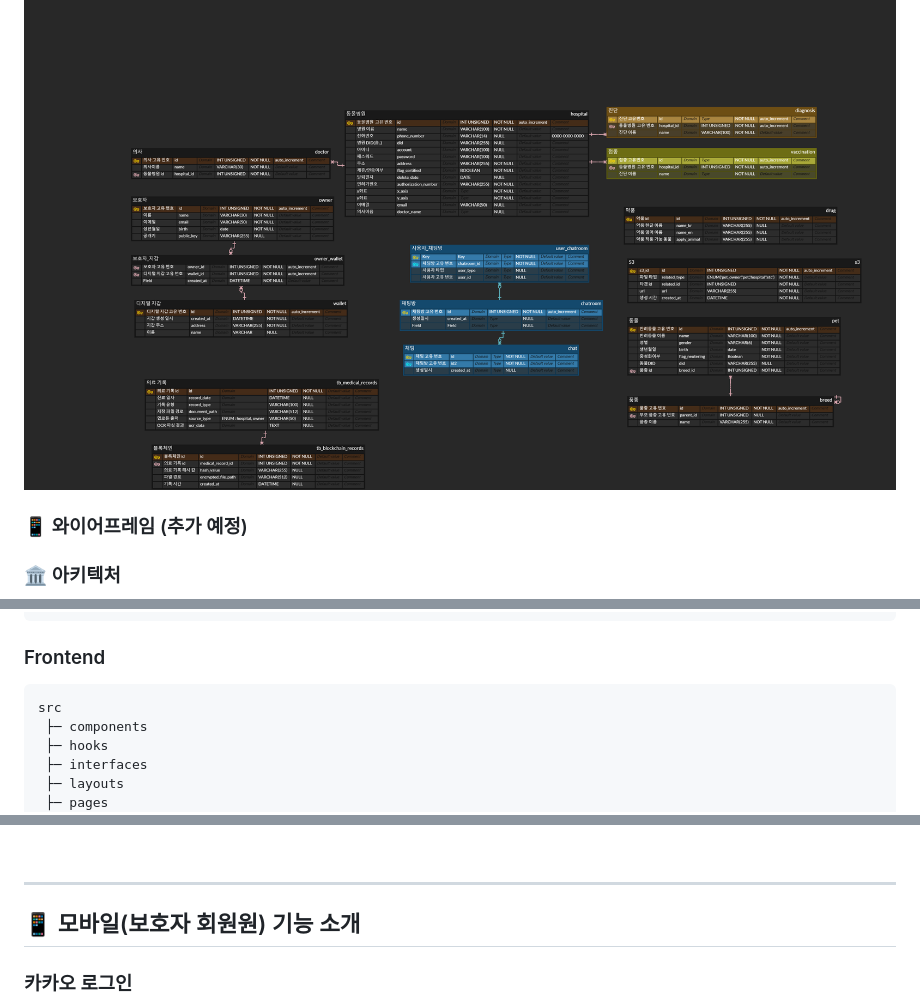
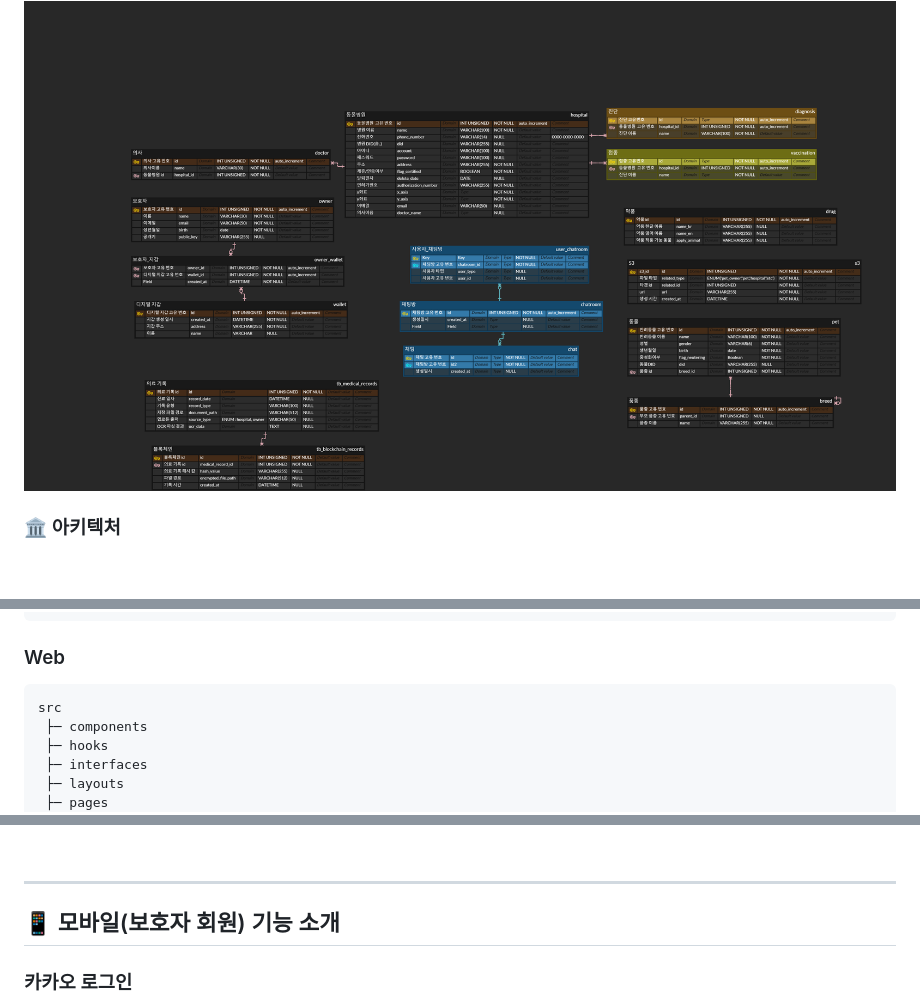
Before and after one commit to cod0216/kkukkkuk, a Markdown page: README.md, 3 parts joined by grey strips. Drawn GitHub-style; blank space fills up the shorter version.

Commit message:
docs: README.md

````diff
--- a/README.md
+++ b/README.md
@@ -47,7 +47,6 @@
 ### 📊 ERD
 <img src="/image/ERD.png"/>
 
-### 📱 와이어프레임 (추가 예정)
 
 ### 🏛 아키텍처
 <img src="/image/Architecture.png"/>
@@ -81,7 +80,7 @@ src
      └─ resources
 ```
 
-### Frontend
+### Web
 ```
 src
  ├─ components
@@ -184,7 +183,7 @@ src
 
 ---
 
-## 📱 모바일(보호자 회원원) 기능 소개
+## 📱 모바일(보호자 회원) 기능 소개
 
 ### 카카오 로그인
 <img src="/image/로그인.gif" width="200"/>
````
